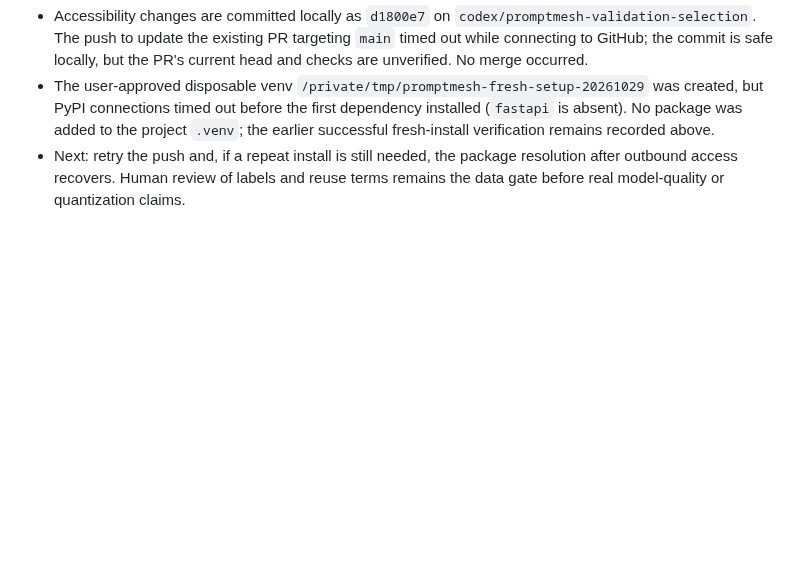
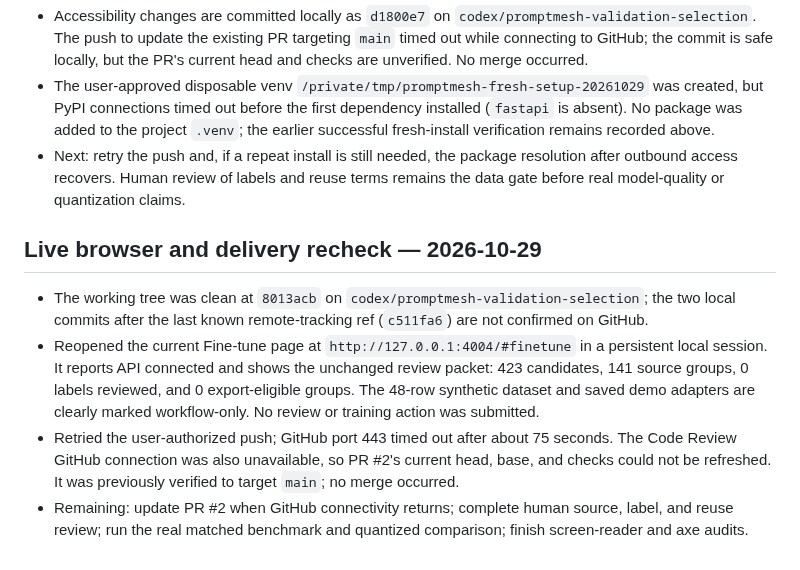
Before and after one commit to arjeetanand/PromptMesh, a Markdown page: HANDOFF.md, the part around the change. Drawn GitHub-style; blank space fills up the shorter version.

Commit message:
Record live browser and delivery recheck

```diff
--- a/HANDOFF.md
+++ b/HANDOFF.md
@@ -653,3 +653,10 @@
 - Accessibility changes are committed locally as `d1800e7` on `codex/promptmesh-validation-selection`. The push to update the existing PR targeting `main` timed out while connecting to GitHub; the commit is safe locally, but the PR's current head and checks are unverified. No merge occurred.
 - The user-approved disposable venv `/private/tmp/promptmesh-fresh-setup-20261029` was created, but PyPI connections timed out before the first dependency installed (`fastapi` is absent). No package was added to the project `.venv`; the earlier successful fresh-install verification remains recorded above.
 - Next: retry the push and, if a repeat install is still needed, the package resolution after outbound access recovers. Human review of labels and reuse terms remains the data gate before real model-quality or quantization claims.
+
+## Live browser and delivery recheck — 2026-10-29
+
+- The working tree was clean at `8013acb` on `codex/promptmesh-validation-selection`; the two local commits after the last known remote-tracking ref (`c511fa6`) are not confirmed on GitHub.
+- Reopened the current Fine-tune page at `http://127.0.0.1:4004/#finetune` in a persistent local session. It reports API connected and shows the unchanged review packet: 423 candidates, 141 source groups, 0 labels reviewed, and 0 export-eligible groups. The 48-row synthetic dataset and saved demo adapters are clearly marked workflow-only. No review or training action was submitted.
+- Retried the user-authorized push; GitHub port 443 timed out after about 75 seconds. The Code Review GitHub connection was also unavailable, so PR #2's current head, base, and checks could not be refreshed. It was previously verified to target `main`; no merge occurred.
+- Remaining: update PR #2 when GitHub connectivity returns; complete human source, label, and reuse review; run the real matched benchmark and quantized comparison; finish screen-reader and axe audits.
```
